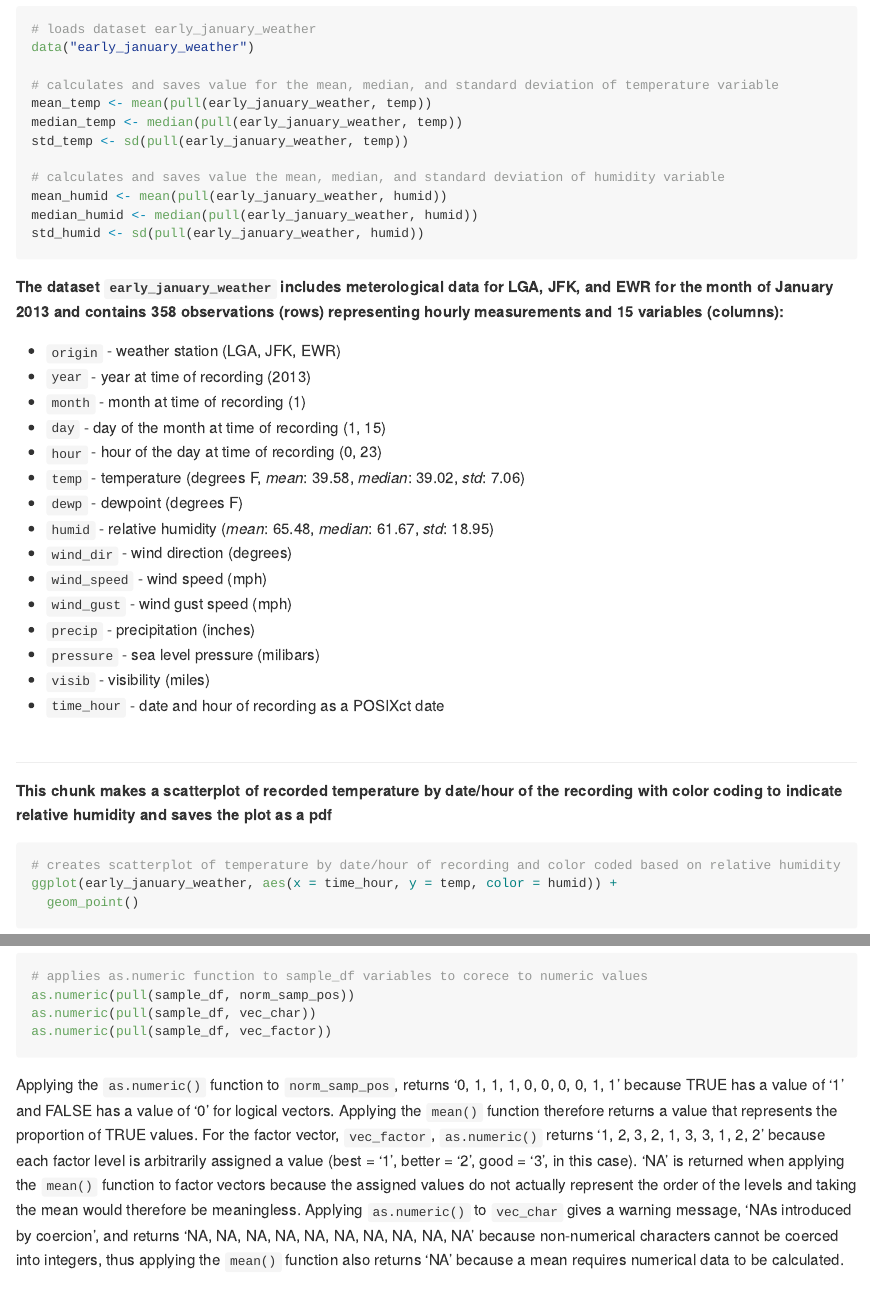
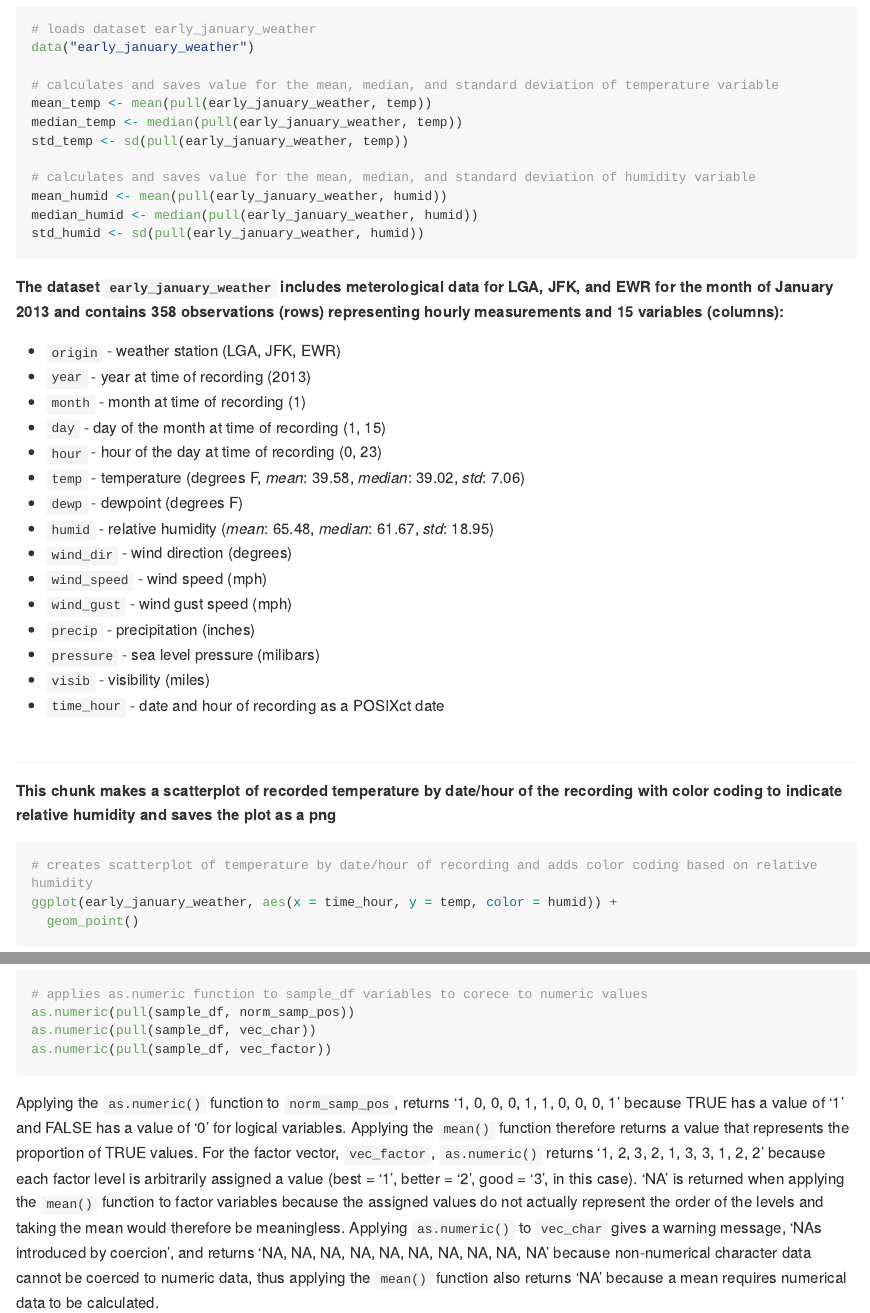
Before and after one commit to maria-serafini/p8105_hw1_mas2514, an R Markdown document (p8105_hw1_mas2514.Rmd): the page in a window 1100 px wide, from 280 px down, and a second part further down, joined at a grey line. The pictures show the output file p8105_hw1_mas2514.md that the author committed with the source, drawn offline in the style of GitHub; long lines of code are wrapped.

Commit message:
removes plot pdf and updates text

````diff
--- a/p8105_hw1_mas2514.Rmd
+++ b/p8105_hw1_mas2514.Rmd
@@ -23,7 +23,7 @@ mean_temp <- mean(pull(early_january_weather, temp))
 median_temp <- median(pull(early_january_weather, temp))
 std_temp <- sd(pull(early_january_weather, temp))
 
-# calculates and saves value the mean, median, and standard deviation of humidity variable
+# calculates and saves value for the mean, median, and standard deviation of humidity variable
 mean_humid <- mean(pull(early_january_weather, humid))
 median_humid <- median(pull(early_january_weather, humid))
 std_humid <- sd(pull(early_january_weather, humid))
@@ -48,10 +48,10 @@ __The dataset `early_january_weather` includes meterological data for LGA, JFK,
 * `time_hour` - date and hour of recording as a POSIXct date
 
 #
-__This chunk makes a scatterplot of recorded temperature by date/hour of the recording with color coding to indicate relative humidity and saves the plot as a pdf__
+__This chunk makes a scatterplot of recorded temperature by date/hour of the recording with color coding to indicate relative humidity and saves the plot as a png__
 
 ```{r scatterplot}
-# creates scatterplot of temperature by date/hour of recording and color coded based on relative humidity
+# creates scatterplot of temperature by date/hour of recording and adds color coding based on relative humidity
 ggplot(early_january_weather, aes(x = time_hour, y = temp, color = humid)) +
   geom_point()
 
@@ -96,4 +96,4 @@ as.numeric(pull(sample_df, vec_char))
 as.numeric(pull(sample_df, vec_factor))
 ```
 
-Applying the `as.numeric()` function to `norm_samp_pos`, returns '`r as.numeric(pull(sample_df, norm_samp_pos))`' because TRUE has a value of '1' and FALSE has a value of '0' for logical vectors. Applying the `mean()` function therefore returns a value that represents the proportion of TRUE values. For the factor vector, `vec_factor`, `as.numeric()` returns '`r as.numeric(pull(sample_df, vec_factor))`' because each factor level is arbitrarily assigned a value (best = '1', better = '2', good = '3', in this case). 'NA' is returned when applying the `mean()` function to factor vectors because the assigned values do not actually represent the order of the levels and taking the mean would therefore be meaningless. Applying `as.numeric()` to `vec_char` gives a warning message, 'NAs introduced by coercion', and returns '`r as.numeric(pull(sample_df, vec_char))`' because non-numerical characters cannot be coerced into integers, thus applying the `mean()` function also returns 'NA' because a mean requires numerical data to be calculated.
+Applying the `as.numeric()` function to `norm_samp_pos`, returns '`r as.numeric(pull(sample_df, norm_samp_pos))`' because TRUE has a value of '1' and FALSE has a value of '0' for logical variables. Applying the `mean()` function therefore returns a value that represents the proportion of TRUE values. For the factor vector, `vec_factor`, `as.numeric()` returns '`r as.numeric(pull(sample_df, vec_factor))`' because each factor level is arbitrarily assigned a value (best = '1', better = '2', good = '3', in this case). 'NA' is returned when applying the `mean()` function to factor variables because the assigned values do not actually represent the order of the levels and taking the mean would therefore be meaningless. Applying `as.numeric()` to `vec_char` gives a warning message, 'NAs introduced by coercion', and returns '`r as.numeric(pull(sample_df, vec_char))`' because non-numerical character data cannot be coerced to numeric data, thus applying the `mean()` function also returns 'NA' because a mean requires numerical data to be calculated.
````
Also changed, not shown: p8105_hw1_mas2514.md, scatter_plot.pdf (deleted).
